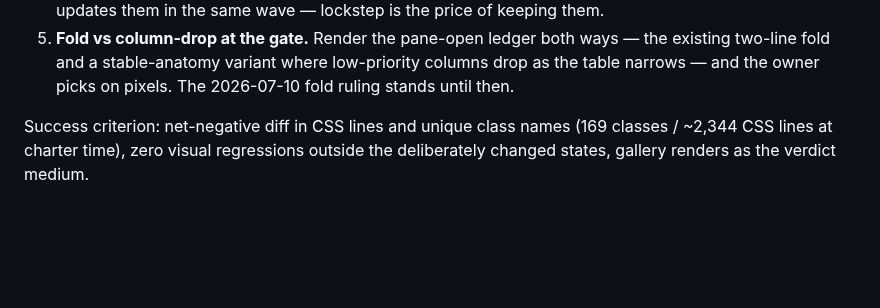
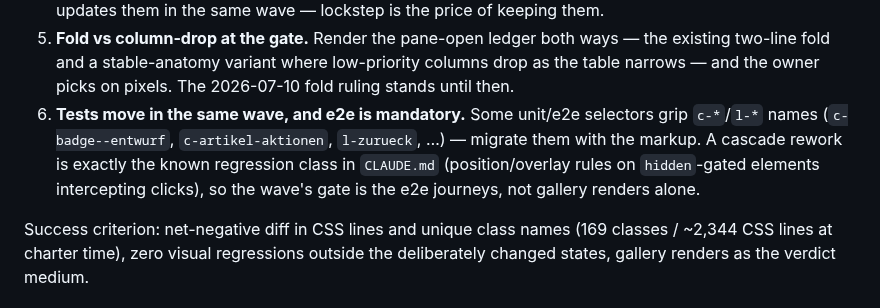
Before and after one commit to deutscher-pfadfinderbund/bundesarchiv, a Markdown page: docs/design/design-system.md, the part around the change. Rendered like a GitHub page; blank space fills up the shorter version.

Commit message:
docs(design): charter item 6 — test selectors migrate in-wave, e2e mandatory
Co-Authored-By: Claude Fable 5 <noreply@anthropic.com>
Claude-Session: https://claude.ai/code/session_01Fen8LgrK7ABx6oYr1ejSUS

```diff
--- a/docs/design/design-system.md
+++ b/docs/design/design-system.md
@@ -65,6 +65,13 @@ rulings (binding; source: `docs/requirements/owner-interview-2026-08.md`):
    ways — the existing two-line fold and a stable-anatomy variant where
    low-priority columns drop as the table narrows — and the owner picks
    on pixels. The 2026-07-10 fold ruling stands until then.
+6. **Tests move in the same wave, and e2e is mandatory.** Some unit/e2e
+   selectors grip `c-*`/`l-*` names (`c-badge--entwurf`,
+   `c-artikel-aktionen`, `l-zurueck`, …) — migrate them with the markup.
+   A cascade rework is exactly the known regression class in `CLAUDE.md`
+   (position/overlay rules on `hidden`-gated elements intercepting
+   clicks), so the wave's gate is the e2e journeys, not gallery renders
+   alone.
 
 Success criterion: net-negative diff in CSS lines and unique class names
 (169 classes / ~2,344 CSS lines at charter time), zero visual regressions
```
